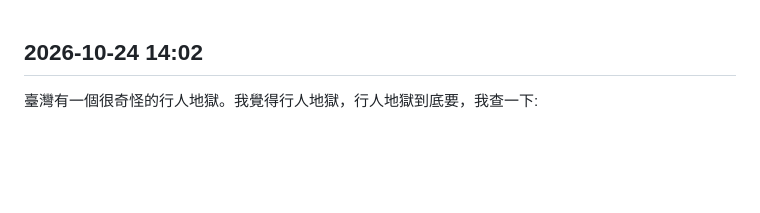
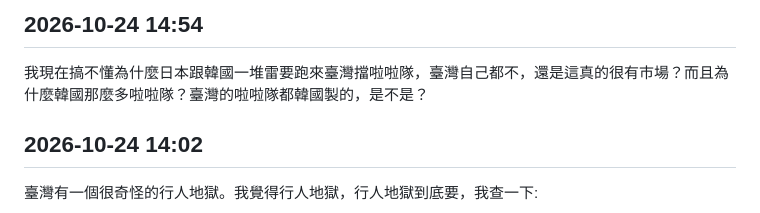
Before and after one commit to divynslin/notes, a Markdown page: _src/動態/2026.md, the part around the change. GitHub-like rendering; blank space fills up the shorter version.

Commit message:
新增動態 2026-10-24 14:54

```diff
--- a/_src/動態/2026.md
+++ b/_src/動態/2026.md
@@ -1,3 +1,6 @@
+## 2026-10-24 14:54
+我現在搞不懂為什麼日本跟韓國一堆雷要跑來臺灣擋啦啦隊，臺灣自己都不，還是這真的很有市場？而且為什麼韓國那麼多啦啦隊？臺灣的啦啦隊都韓國製的，是不是？
+
 ## 2026-10-24 14:02
 臺灣有一個很奇怪的行人地獄。我覺得行人地獄，行人地獄到底要，我查一下:
 
```
